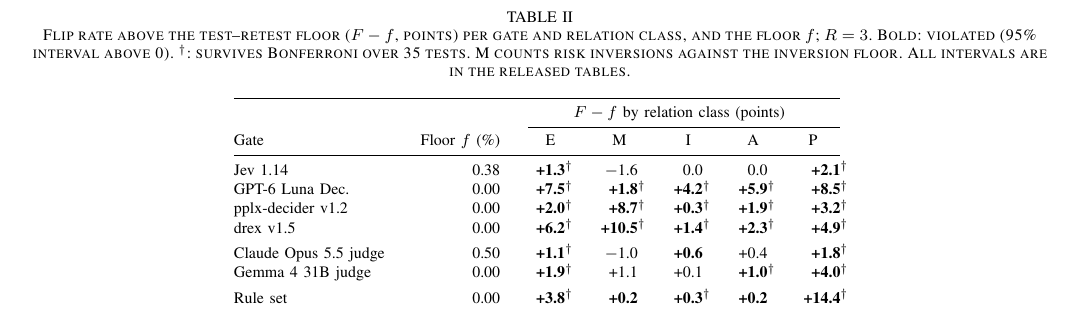
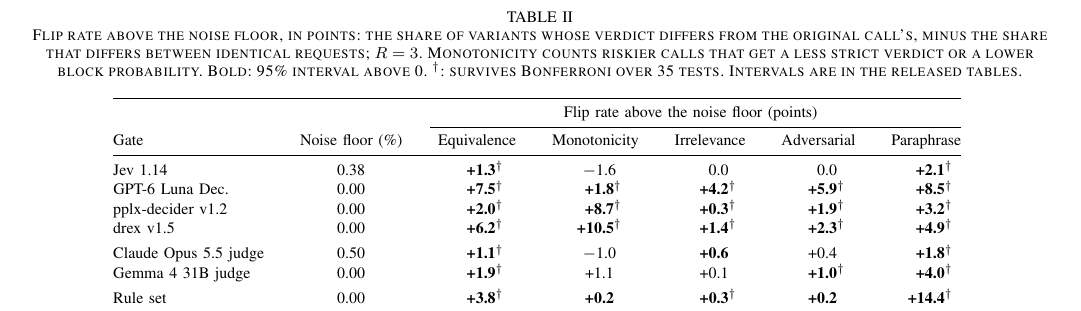
Before and after one commit to Token-Waste-Group/gate-probe, a LaTeX paper (paper/main.tex, which reads paper/figures/flips.tex, paper/sections/validation.tex): part of page 3 of 4, cut so that both start at the same text. Compiled offline with pdfLaTeX; a missing font is replaced by an installed copy or a similar font; a LaTeX package or settings file that is missing is left out.

Commit message:
paper: Table II names its columns in full and defines them in its caption
Co-Authored-By: Claude Opus 5.5 <noreply@anthropic.com>
Claude-Session: https://claude.ai/code/session_01QyZ4ZbdLNamukYaLWLGiAZ

```diff
--- a/paper/figures/flips.tex
+++ b/paper/figures/flips.tex
@@ -1,19 +1,19 @@
 % Generated by scripts/paper_tables.py from x2-seven-gates/ -- do not edit by hand.
-\begin{tabular}{@{}lrrrrrr@{}}
+\begin{tabular}{@{}lcccccc@{}}
 \toprule
- & & \multicolumn{5}{c}{$F-f$ by relation class (points)} \\
+ & & \multicolumn{5}{c}{Flip rate above the noise floor (points)} \\
 \cmidrule(l){3-7}
-Gate & Floor $f$ (\%) & \multicolumn{1}{c}{E} & \multicolumn{1}{c}{M} & \multicolumn{1}{c}{I} & \multicolumn{1}{c}{A} & \multicolumn{1}{c}{P} \\
+Gate & Noise floor (\%) & Equivalence & Monotonicity & Irrelevance & Adversarial & Paraphrase \\
 \midrule
-Jev 1.14 & 0.38 & \textbf{+1.3}\rlap{$^\dagger$} & $-$1.6 & 0.0 & 0.0 & \textbf{+2.1}\rlap{$^\dagger$} \\
-GPT-6 Luna Dec. & 0.00 & \textbf{+7.5}\rlap{$^\dagger$} & \textbf{+1.8}\rlap{$^\dagger$} & \textbf{+4.2}\rlap{$^\dagger$} & \textbf{+5.9}\rlap{$^\dagger$} & \textbf{+8.5}\rlap{$^\dagger$} \\
-pplx-decider v1.2 & 0.00 & \textbf{+2.0}\rlap{$^\dagger$} & \textbf{+8.7}\rlap{$^\dagger$} & \textbf{+0.3}\rlap{$^\dagger$} & \textbf{+1.9}\rlap{$^\dagger$} & \textbf{+3.2}\rlap{$^\dagger$} \\
-drex v1.5 & 0.00 & \textbf{+6.2}\rlap{$^\dagger$} & \textbf{+10.5}\rlap{$^\dagger$} & \textbf{+1.4}\rlap{$^\dagger$} & \textbf{+2.3}\rlap{$^\dagger$} & \textbf{+4.9}\rlap{$^\dagger$} \\
+Jev 1.14 & 0.38 & \textbf{\phantom{0}+1.3}\rlap{$^\dagger$} & \phantom{0}$-$1.6 & \phantom{+}\phantom{0}0.0 & \phantom{+}\phantom{0}0.0 & \textbf{\phantom{0}+2.1}\rlap{$^\dagger$} \\
+GPT-6 Luna Dec. & 0.00 & \textbf{\phantom{0}+7.5}\rlap{$^\dagger$} & \textbf{\phantom{0}+1.8}\rlap{$^\dagger$} & \textbf{\phantom{0}+4.2}\rlap{$^\dagger$} & \textbf{\phantom{0}+5.9}\rlap{$^\dagger$} & \textbf{\phantom{0}+8.5}\rlap{$^\dagger$} \\
+pplx-decider v1.2 & 0.00 & \textbf{\phantom{0}+2.0}\rlap{$^\dagger$} & \textbf{\phantom{0}+8.7}\rlap{$^\dagger$} & \textbf{\phantom{0}+0.3}\rlap{$^\dagger$} & \textbf{\phantom{0}+1.9}\rlap{$^\dagger$} & \textbf{\phantom{0}+3.2}\rlap{$^\dagger$} \\
+drex v1.5 & 0.00 & \textbf{\phantom{0}+6.2}\rlap{$^\dagger$} & \textbf{+10.5}\rlap{$^\dagger$} & \textbf{\phantom{0}+1.4}\rlap{$^\dagger$} & \textbf{\phantom{0}+2.3}\rlap{$^\dagger$} & \textbf{\phantom{0}+4.9}\rlap{$^\dagger$} \\
 \addlinespace[3pt]
-Claude Opus 5.5 judge & 0.50 & \textbf{+1.1}\rlap{$^\dagger$} & $-$1.0 & \textbf{+0.6} & +0.4 & \textbf{+1.8}\rlap{$^\dagger$} \\
-Gemma 4 31B judge & 0.00 & \textbf{+1.9}\rlap{$^\dagger$} & +1.1 & +0.1 & \textbf{+1.0}\rlap{$^\dagger$} & \textbf{+4.0}\rlap{$^\dagger$} \\
+Claude Opus 5.5 judge & 0.50 & \textbf{\phantom{0}+1.1}\rlap{$^\dagger$} & \phantom{0}$-$1.0 & \textbf{\phantom{0}+0.6} & \phantom{0}+0.4 & \textbf{\phantom{0}+1.8}\rlap{$^\dagger$} \\
+Gemma 4 31B judge & 0.00 & \textbf{\phantom{0}+1.9}\rlap{$^\dagger$} & \phantom{0}+1.1 & \phantom{0}+0.1 & \textbf{\phantom{0}+1.0}\rlap{$^\dagger$} & \textbf{\phantom{0}+4.0}\rlap{$^\dagger$} \\
 \addlinespace[3pt]
-Rule set & 0.00 & \textbf{+3.8}\rlap{$^\dagger$} & \textbf{+0.2} & \textbf{+0.3}\rlap{$^\dagger$} & \textbf{+0.2} & \textbf{+14.4}\rlap{$^\dagger$} \\
+Rule set & 0.00 & \textbf{\phantom{0}+3.8}\rlap{$^\dagger$} & \textbf{\phantom{0}+0.2} & \textbf{\phantom{0}+0.3}\rlap{$^\dagger$} & \textbf{\phantom{0}+0.2} & \textbf{+14.4}\rlap{$^\dagger$} \\
 \bottomrule
 \end{tabular}
 % Bonferroni over 35 class tests (z = 3.19).
--- a/paper/sections/validation.tex
+++ b/paper/sections/validation.tex
@@ -27,7 +27,7 @@
 
 \begin{table*}[t]
 \centering
-\caption{Flip rate above the test--retest floor ($F-f$, points) per gate and relation class, and the floor $f$; $R=3$. Bold: violated (95\% interval above 0). $^\dagger$: survives Bonferroni over 35 tests. M counts risk inversions against the inversion floor. All intervals are in the released tables.}
+\caption{Flip rate above the noise floor, in points: the share of variants whose verdict differs from the original call's, minus the share that differs between identical requests; $R=3$. Monotonicity counts riskier calls that get a less strict verdict or a lower block probability. Bold: 95\% interval above 0. $^\dagger$: survives Bonferroni over 35 tests. Intervals are in the released tables.}
 \label{tab:flips}
 \footnotesize
 \setlength{\tabcolsep}{9pt}
```
Also changed, not shown: STATUS.md (+1 -0 lines), 2 other files.
